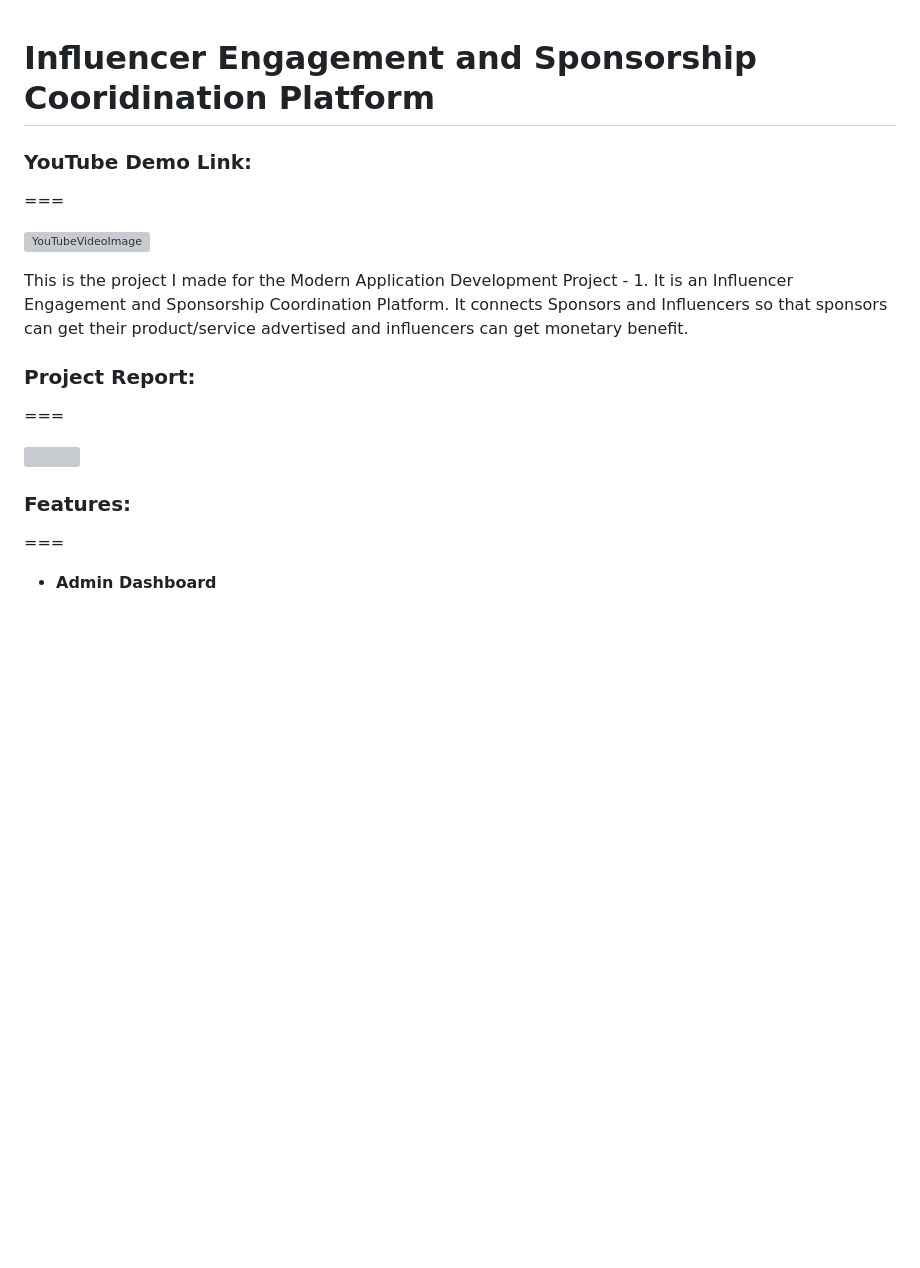
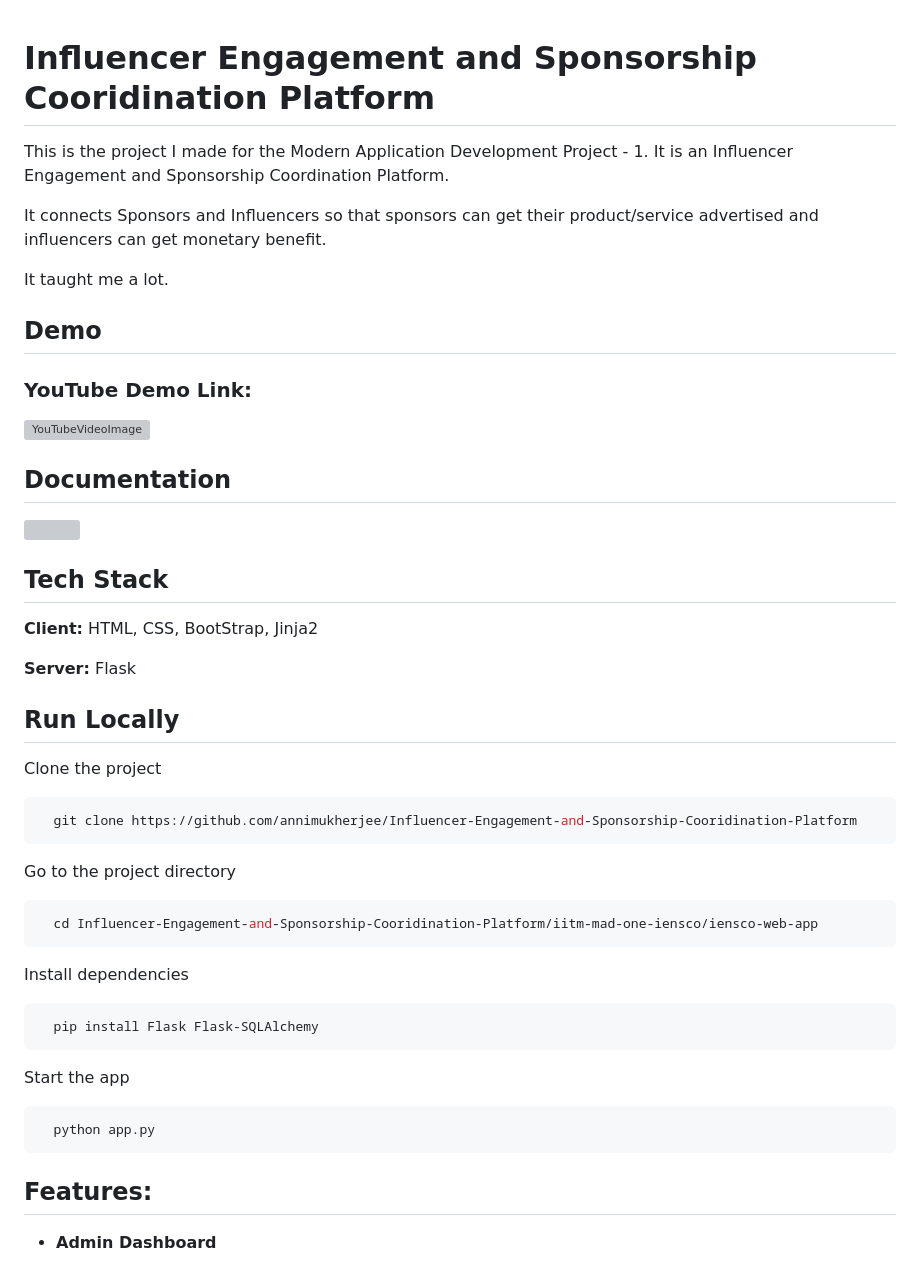
Before and after one commit to annimukherjee/Influencer-Engagement-and-Sponsorship-Coordination-Platform, a Markdown page: README.md, the part around the change printed below. Drawn GitHub-style; blank space fills up the shorter version; grey boxes are pictures that could not be loaded.

````diff
--- a/README.md
+++ b/README.md
@@ -1,23 +1,64 @@
+
 # Influencer Engagement and Sponsorship Cooridination Platform
 
+This is the project I made for the Modern Application Development Project - 1. It is an Influencer Engagement and Sponsorship Coordination Platform.
+
+It connects Sponsors and Influencers so that sponsors can get their product/service advertised and influencers can get monetary benefit.
+
+It taught me a lot.
+
+
+## Demo
+
 ### YouTube Demo Link:
-===
 
 [![YouTubeVideoImage](http://img.youtube.com/vi/LwQO7TaMMa0/0.jpg)](http://www.youtube.com/watch?v=LwQO7TaMMa0)
 
 
-This is the project I made for the Modern Application Development Project - 1.
-It is an Influencer Engagement and Sponsorship Coordination Platform.
-It connects Sponsors and Influencers so that sponsors can get their product/service advertised and influencers can get monetary benefit.
 
-### Project Report:
-===
+## Documentation
 
 <a href="iitm-mad-one-iensco/iensco-web-app/MAD_1_report_final_AniruddhaMukherjee_23f1003186.pdf" class="image fit"><img src="iitm-mad-one-iensco/github-readme/Paper-Teaser.png" alt="" width="800px"></a>
 
 
-### Features:
-===
+## Tech Stack
+
+**Client:** HTML, CSS, BootStrap, Jinja2
+
+**Server:** Flask
+
+
+
+
+
+## Run Locally
+
+Clone the project
+
+```bash
+  git clone https://github.com/annimukherjee/Influencer-Engagement-and-Sponsorship-Cooridination-Platform
+```
+
+Go to the project directory
+
+```bash
+  cd Influencer-Engagement-and-Sponsorship-Cooridination-Platform/iitm-mad-one-iensco/iensco-web-app
+```
+
+Install dependencies
+
+```bash
+  pip install Flask Flask-SQLAlchemy
+```
+
+Start the app
+
+```bash
+  python app.py
+```
+
+## Features:
+
 - **Admin Dashboard**
     - Admin can view all the users and their details.
     - Admin can view all the campaigns and their details.
````
Also changed, not shown: other parts of README.md (+25 -0 lines).
